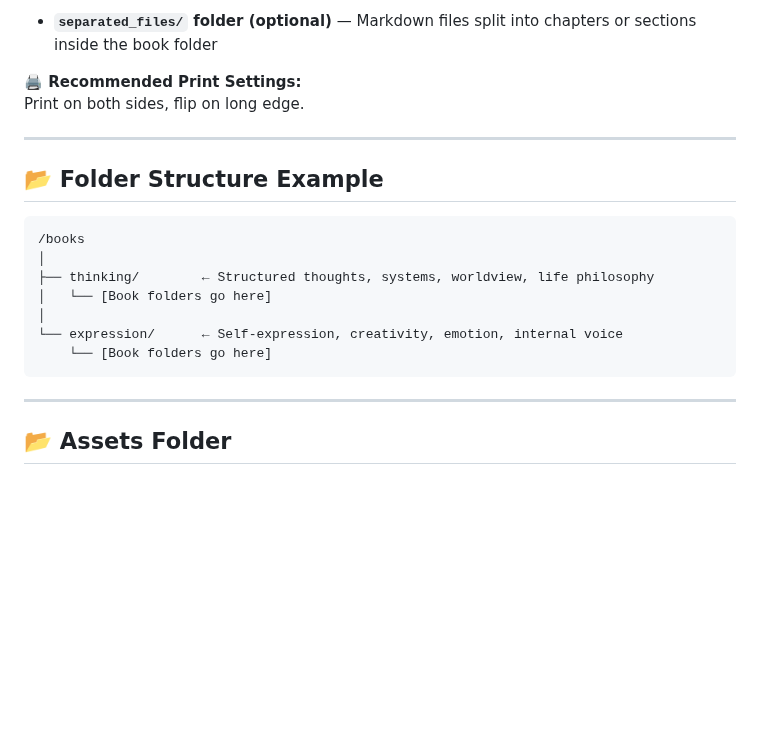
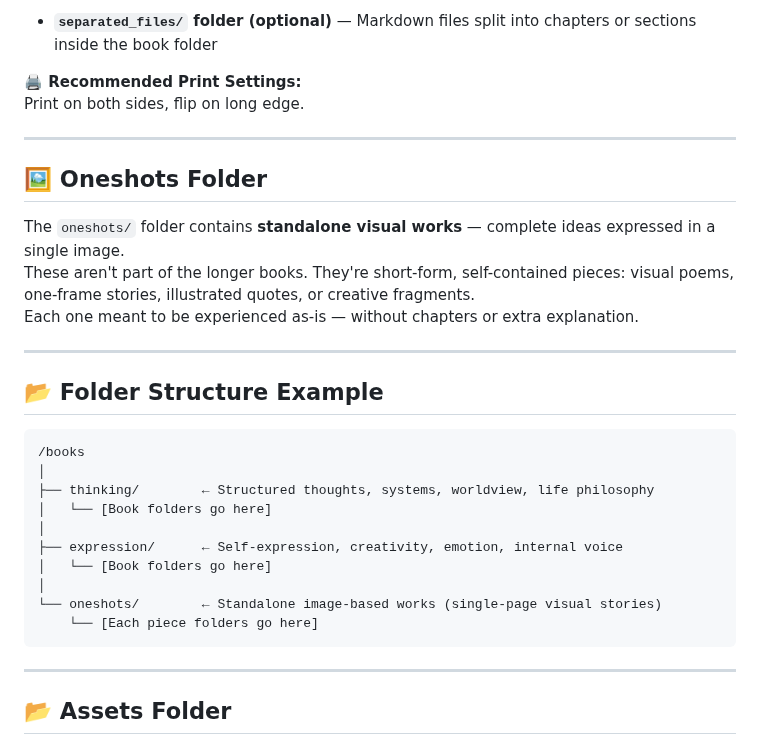
Before and after one commit to Runarok/Books, a Markdown page: README.md, the part around the change. Drawn GitHub-style; blank space fills up the shorter version.

```diff
--- a/README.md
+++ b/README.md
@@ -37,6 +37,14 @@ Print on both sides, flip on long edge.
 
 ---
 
+## 🖼️ Oneshots Folder
+
+The `oneshots/` folder contains **standalone visual works** — complete ideas expressed in a single image.
+These aren't part of the longer books. They're short-form, self-contained pieces: visual poems, one-frame stories, illustrated quotes, or creative fragments.
+Each one meant to be experienced as-is — without chapters or extra explanation.
+
+---
+
 ## 📂 Folder Structure Example
 
 <pre>
@@ -45,10 +53,12 @@ Print on both sides, flip on long edge.
 ├── thinking/        ← Structured thoughts, systems, worldview, life philosophy
 │   └── [Book folders go here]
 │
-└── expression/      ← Self-expression, creativity, emotion, internal voice
-    └── [Book folders go here]
+├── expression/      ← Self-expression, creativity, emotion, internal voice
+│   └── [Book folders go here]
+│
+└── oneshots/        ← Standalone image-based works (single-page visual stories)
+    └── [Each piece folders go here]
 </pre>
-
 ---
 
 ## 📂 Assets Folder
```
